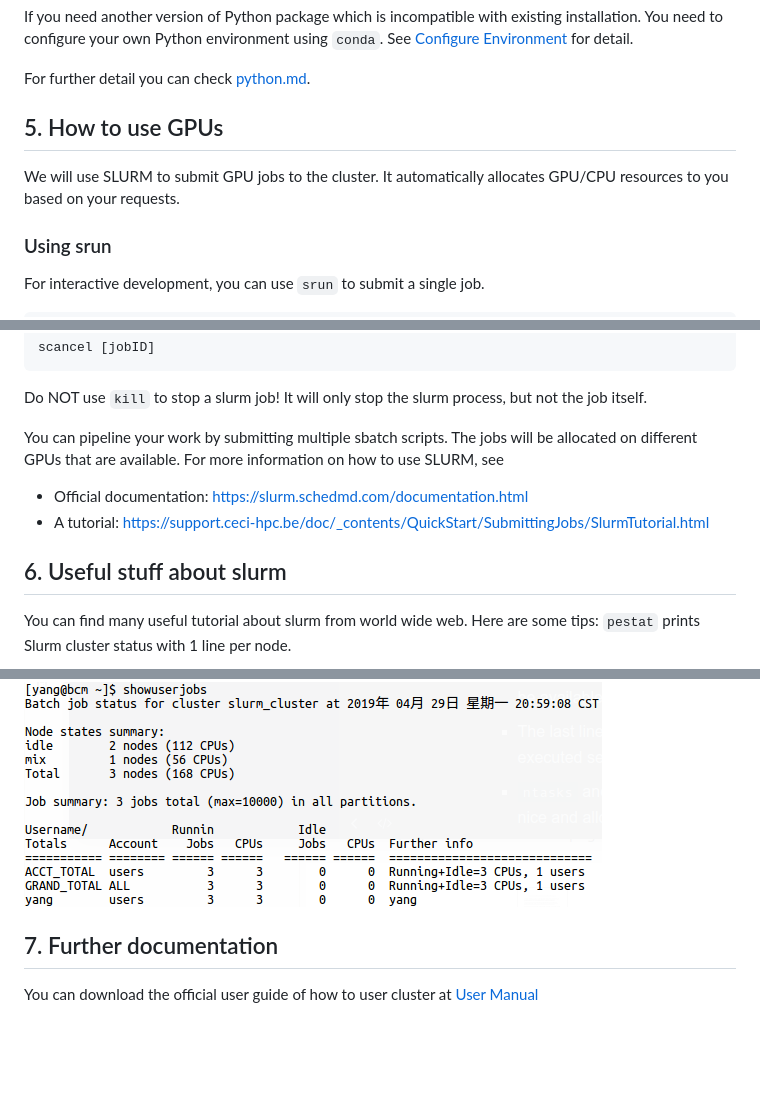
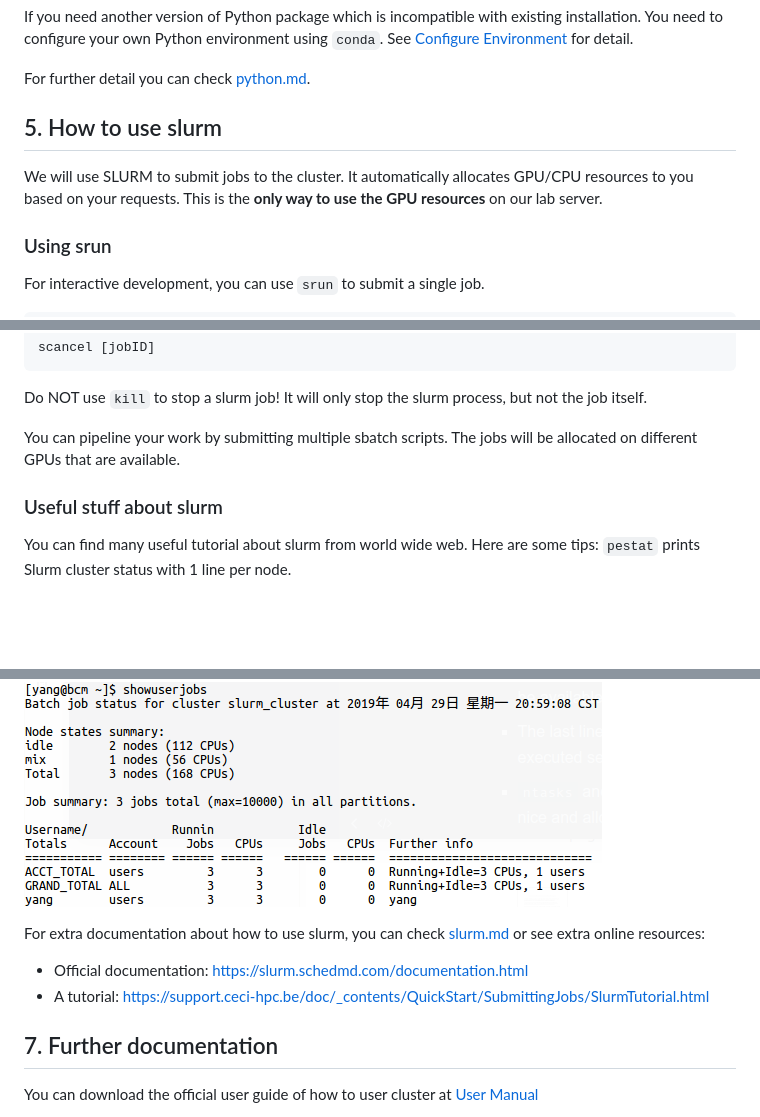
Before and after one commit to mace-cream/clusterhowto, a Markdown page: README.md, 3 parts joined by grey strips. Rendered like a GitHub page; blank space fills up the shorter version.

Commit message:
add slurm docc

```diff
--- a/README.md
+++ b/README.md
@@ -169,9 +169,10 @@ See [Configure Environment](http://10.8.4.170/wiki/index.php/Configure_the_envir
 
 For further detail you can check [python.md](./python.md).
 
-## 5. How to use GPUs
+## 5. How to use slurm
 
-We will use SLURM to submit GPU jobs to the cluster. It automatically allocates GPU/CPU resources to you based on your requests.
+We will use SLURM to submit jobs to the cluster. It automatically allocates GPU/CPU resources to you based on your requests.
+This is the **only way to use the GPU resources** on our lab server.
 
 ### Using srun
 
@@ -259,12 +260,9 @@ scancel [jobID]
 
 Do NOT use `kill` to stop a slurm job! It will only stop the slurm process, but not the job itself.
 
-You can pipeline your work by submitting multiple sbatch scripts. The jobs will be allocated on different GPUs that are available. For more information on how to use SLURM, see
+You can pipeline your work by submitting multiple sbatch scripts. The jobs will be allocated on different GPUs that are available.
 
-* Official documentation: https://slurm.schedmd.com/documentation.html
-* A tutorial: https://support.ceci-hpc.be/doc/_contents/QuickStart/SubmittingJobs/SlurmTutorial.html
-
-## 6. Useful stuff about slurm
+### Useful stuff about slurm
 You can find many useful tutorial about slurm from world wide web. Here are some tips:
 `pestat` prints Slurm cluster status with 1 line per node.
 
@@ -273,6 +271,12 @@ You can find many useful tutorial about slurm from world wide web. Here are some
 Find out who is using all the resources with `showuserjobs`
 
 ![](images/tutorial04.png)
+
+For extra documentation about how to use slurm, you can check [slurm.md](./slurm.md) or
+see extra online resources:
+
+* Official documentation: https://slurm.schedmd.com/documentation.html
+* A tutorial: https://support.ceci-hpc.be/doc/_contents/QuickStart/SubmittingJobs/SlurmTutorial.html
 
 ## 7. Further documentation
 You can download the official user guide of how to user cluster at [User Manual](http://10.8.4.170/wiki/index.php/文件:user-manual.pdf)
```
Also changed, not shown: slurm.md (+4 -0 lines), images/slurm_job_2_task.png (added).
